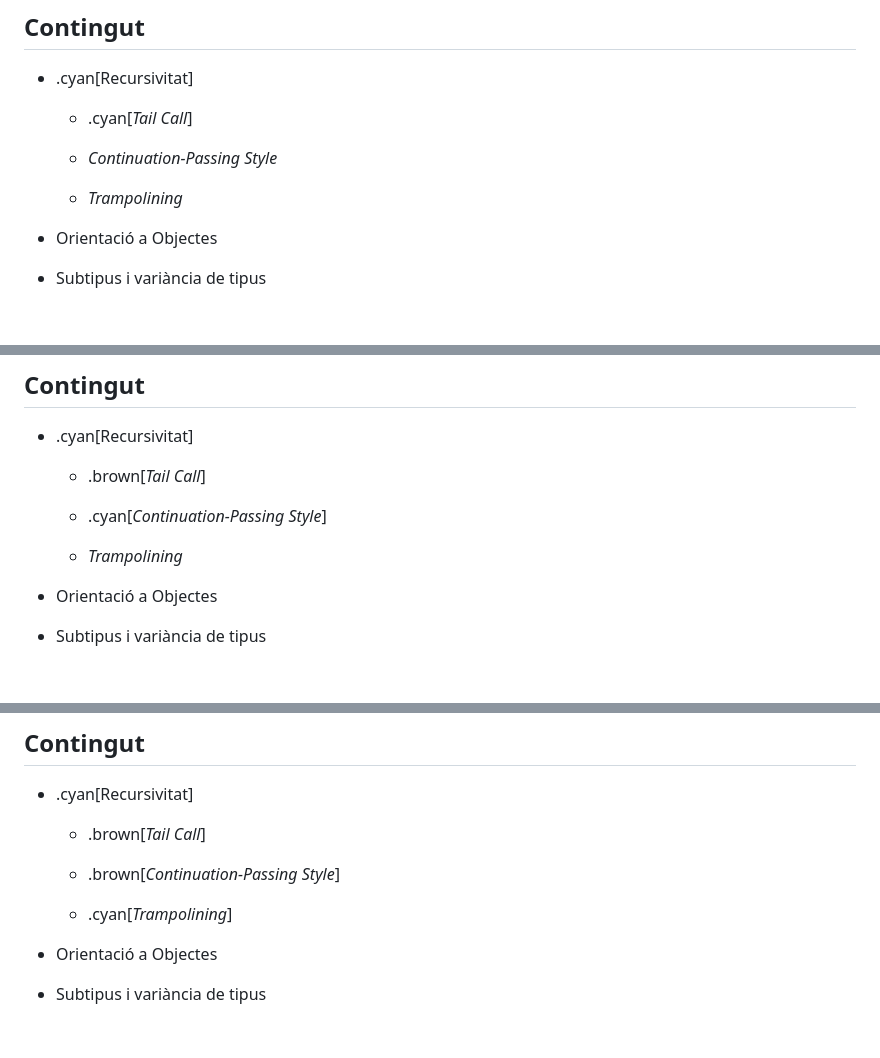
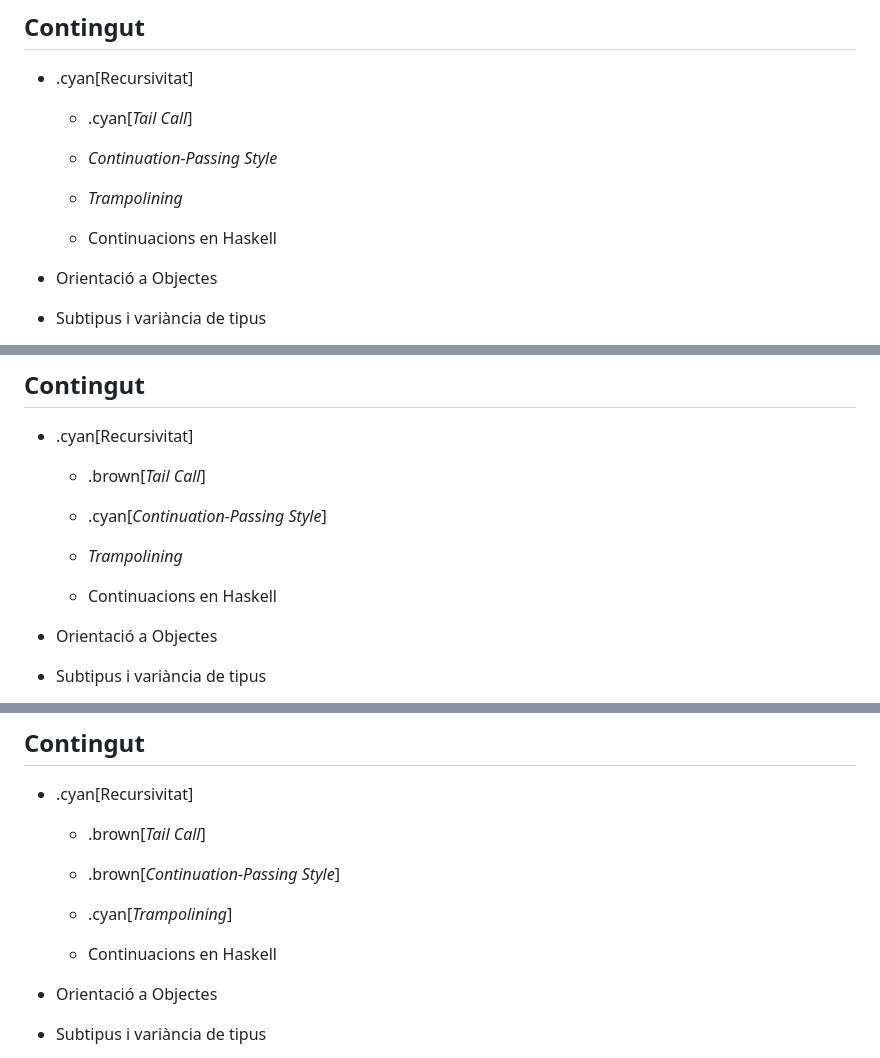
Before and after one commit to gebakx/lp, a Markdown page: avancats.md, 3 parts joined by grey strips. Drawn GitHub-style; blank space fills up the shorter version.

```diff
--- a/avancats.md
+++ b/avancats.md
@@ -22,6 +22,8 @@ class: left, middle, inverse
   - *Continuation-Passing Style*
 
   - *Trampolining*
+
+  - Continuacions en Haskell
 
 - Orientació a Objectes
 
@@ -171,6 +173,8 @@ class: left, middle, inverse
 
   - *Trampolining*
 
+  - Continuacions en Haskell
+
 - Orientació a Objectes
 
 - Subtipus i variància de tipus
@@ -282,6 +286,8 @@ class: left, middle, inverse
   - .brown[*Continuation-Passing Style*]
 
   - .cyan[*Trampolining*]
+
+  - Continuacions en Haskell
 
 - Orientació a Objectes
 
```
Also changed, not shown: other parts of avancats.md (+75 -0 lines).
